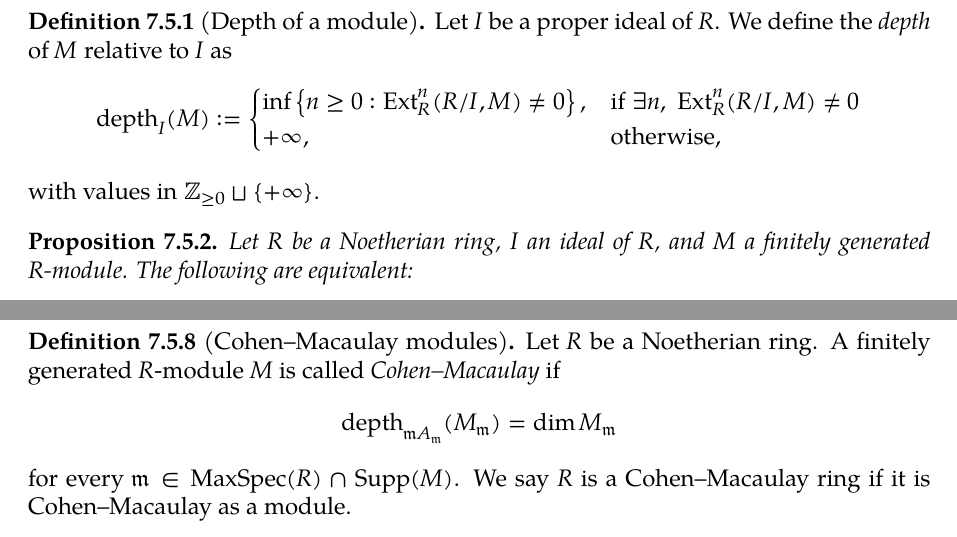
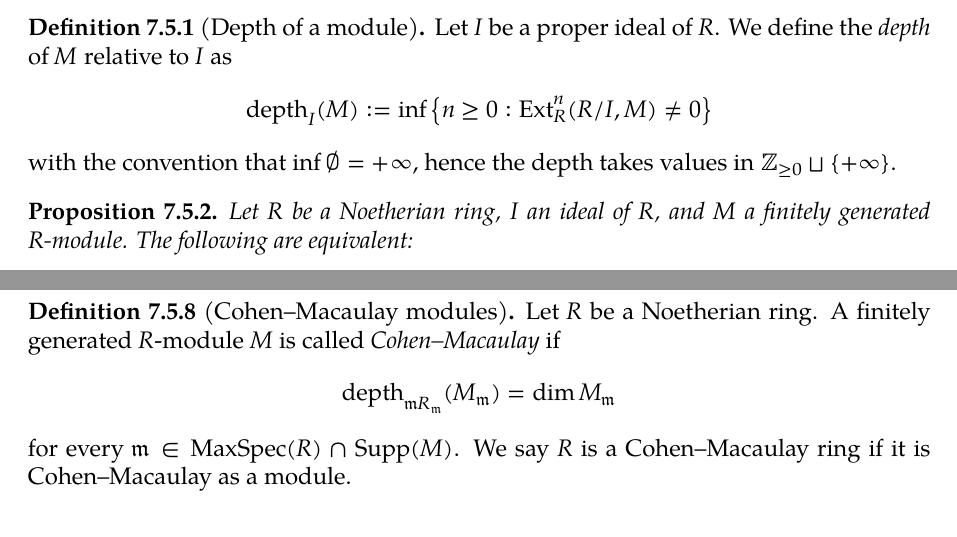
Before and after one commit to wenweili/Yanqi-Algebra-3, a LaTeX thesis (YAlg3.tex, which reads YAlg3-7.tex): two parts of pages 81 and 83 of 97, joined at a grey line, cut so that both start at the same text. The pictures show the PDF file YAlg3.pdf that the author committed with the source.

Commit message:
Fix typos

```diff
--- a/YAlg3-7.tex
+++ b/YAlg3-7.tex
@@ -218,11 +218,8 @@ Based on \cite{Bour98}, we give a brief account on the notion of depth. Let $R$
 
 \begin{definition}[Depth of a module]\index{depth}
 	Let $I$ be a proper ideal of $R$. We define the \emph{depth} of $M$ relative to $I$ as
-	\[ \text{depth}_I(M) := \begin{cases}
-		\inf \left\{n \geq 0: \Ext^n_R(R/I, M) \neq 0 \right\}, & \text{if}\; \exists n, \; \Ext^n_R(R/I, M) \neq 0 \\
-		+\infty, & \text{otherwise},
-	\end{cases}\]
-	with values in $\Z_{\geq 0} \sqcup \{+\infty\}$.
+	\[ \text{depth}_I(M) := \inf \left\{n \geq 0: \Ext^n_R(R/I, M) \neq 0 \right\}\]
+	with the convention that $\inf\emptyset = +\infty$, hence the depth takes values in $\Z_{\geq 0} \sqcup \{+\infty\}$.
 \end{definition}
 
 \begin{proposition}\label{prop:depth-zero}
```
Also changed, not shown: YAlg3.pdf, YAlg3-7.tex (2 more changed lines).
